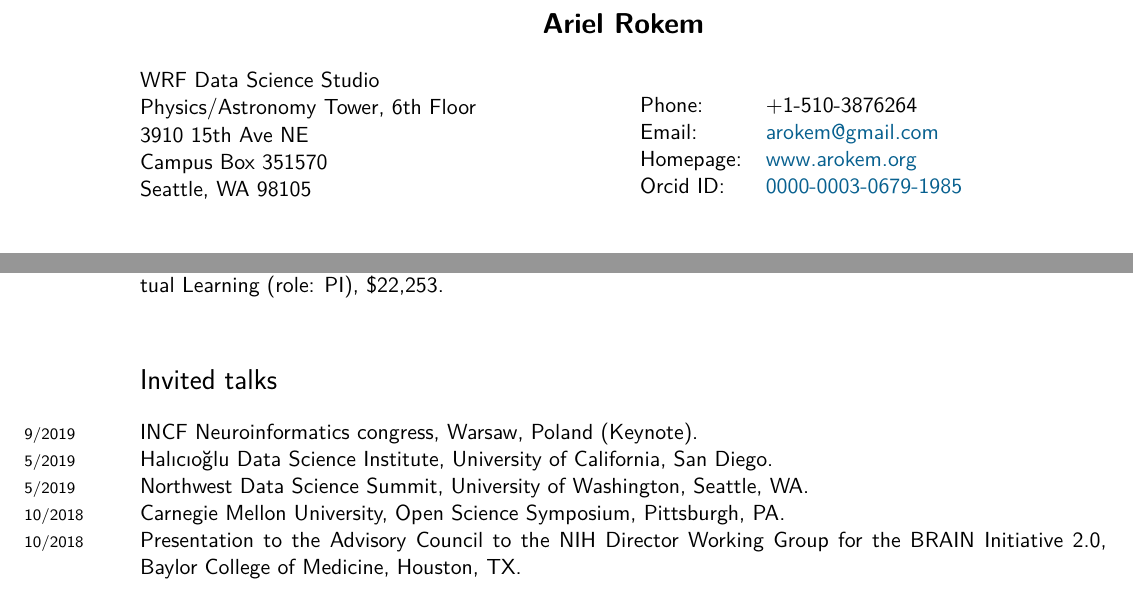
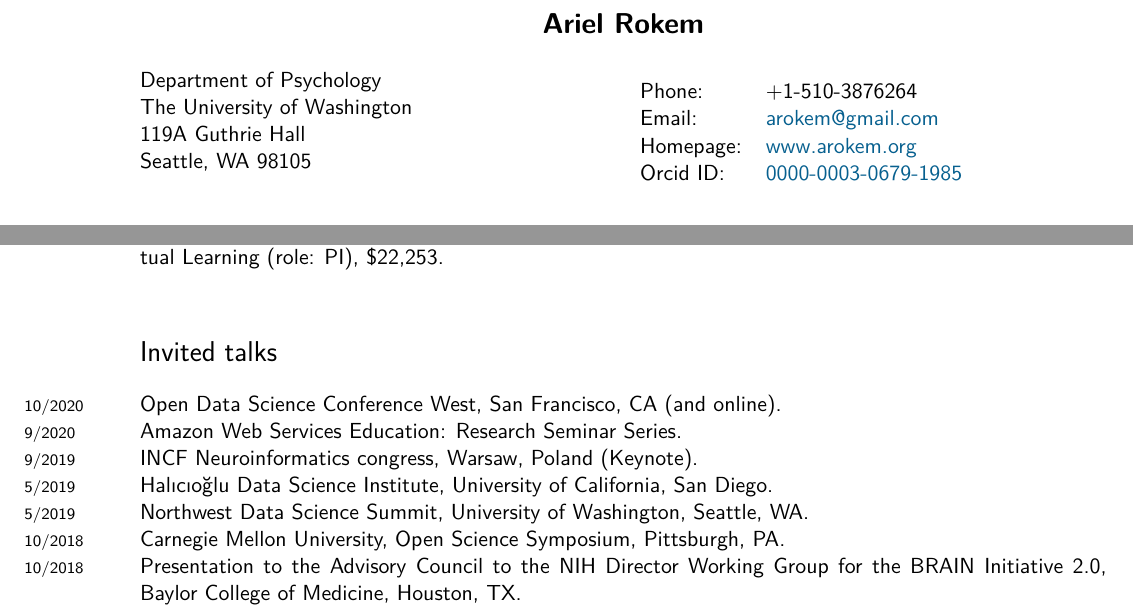
Before and after one commit to arokem/arokem-cv, a LaTeX CV (arokemCV.tex): two parts of pages 1 and 7 of 14, joined at a grey line, cut so that both start at the same text. Compiled offline with XeLaTeX.

Commit message:
Some updates.

```diff
--- a/arokemCV.tex
+++ b/arokemCV.tex
@@ -89,10 +89,9 @@
 \vspace{0.25in}
 
 \begin{minipage}{0.50\linewidth}
-  WRF Data Science Studio\\
-  Physics/Astronomy Tower, 6th Floor\\
-  3910 15th Ave NE\\
-  Campus Box 351570\\
+  Department of Psychology\\
+  The University of Washington\\
+  119A Guthrie Hall\\
   Seattle, WA 98105\\
 \end{minipage}
 \begin{minipage}{0.50\linewidth}
@@ -240,6 +239,8 @@
 \years{2009-2010} NIH/National Institute for Aging, National Research Service Award (F31): Neural Mechanisms of Perceptual Learning (role: PI), \$22,253. \\
 
   \section*{Invited talks}
+  \years{10/2020} Open Data Science Conference West, San Francisco, CA (and online). \\
+  \years{9/2020} Amazon Web Services Education: Research Seminar Series. \\
   \years{9/2019} INCF Neuroinformatics congress, Warsaw, Poland (Keynote). \\
   \years{5/2019} Halıcıoğlu Data Science Institute, University of California, San Diego.\\
   \years{5/2019} Northwest Data Science Summit, University of Washington, Seattle, WA. \\
```
Also changed, not shown: arokemCV.bib (+4 -3 lines), arokemCV.tex (13 more changed lines).
